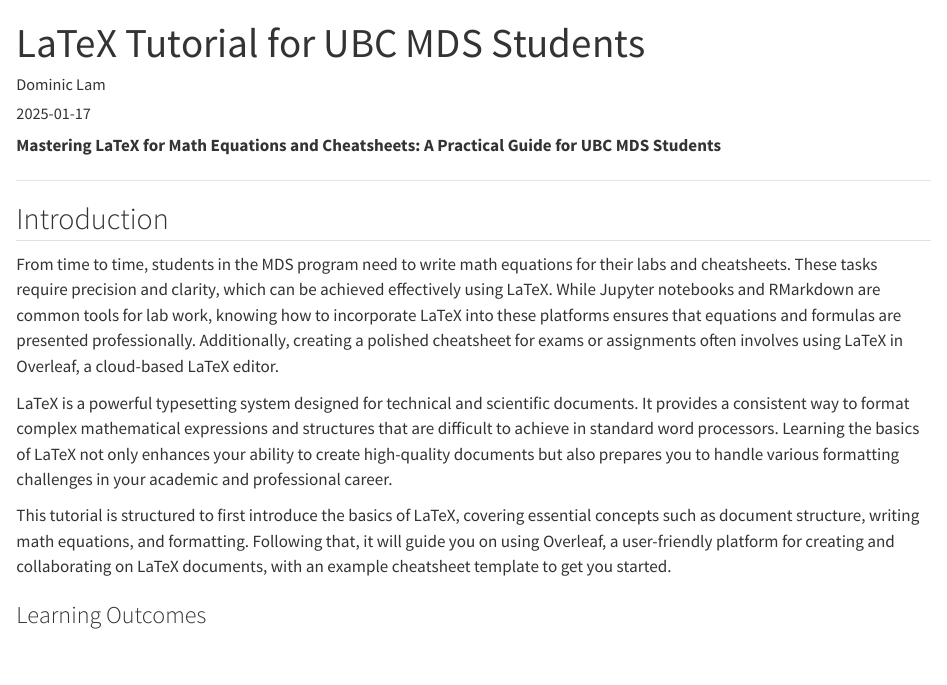
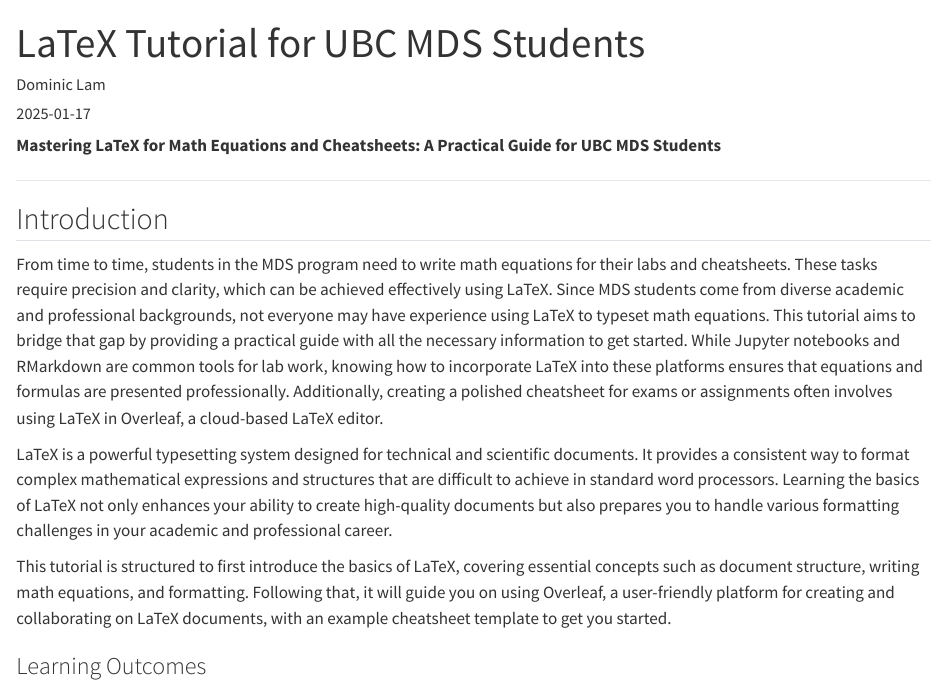
Before and after one commit to dominic-lam/blog1, a Quarto document (posts/latex-tutorial/index.qmd): the page in a window 1100 px wide, from its top. Rendered offline with R 4.5, knitr and Pandoc in place of Quarto, with nearby package versions; long lines of code are wrapped.

Commit message:
minor edit in introduction section

```diff
--- a/posts/latex-tutorial/index.qmd
+++ b/posts/latex-tutorial/index.qmd
@@ -12,7 +12,7 @@ image: "image.png"
 
 ## Introduction
 
-From time to time, students in the MDS program need to write math equations for their labs and cheatsheets. These tasks require precision and clarity, which can be achieved effectively using LaTeX. While Jupyter notebooks and RMarkdown are common tools for lab work, knowing how to incorporate LaTeX into these platforms ensures that equations and formulas are presented professionally. Additionally, creating a polished cheatsheet for exams or assignments often involves using LaTeX in Overleaf, a cloud-based LaTeX editor.
+From time to time, students in the MDS program need to write math equations for their labs and cheatsheets. These tasks require precision and clarity, which can be achieved effectively using LaTeX. Since MDS students come from diverse academic and professional backgrounds, not everyone may have experience using LaTeX to typeset math equations. This tutorial aims to bridge that gap by providing a practical guide with all the necessary information to get started. While Jupyter notebooks and RMarkdown are common tools for lab work, knowing how to incorporate LaTeX into these platforms ensures that equations and formulas are presented professionally. Additionally, creating a polished cheatsheet for exams or assignments often involves using LaTeX in Overleaf, a cloud-based LaTeX editor.
 
 LaTeX is a powerful typesetting system designed for technical and scientific documents. It provides a consistent way to format complex mathematical expressions and structures that are difficult to achieve in standard word processors. Learning the basics of LaTeX not only enhances your ability to create high-quality documents but also prepares you to handle various formatting challenges in your academic and professional career.
 
```
Also changed, not shown: docs/search.json, 2 other files.
